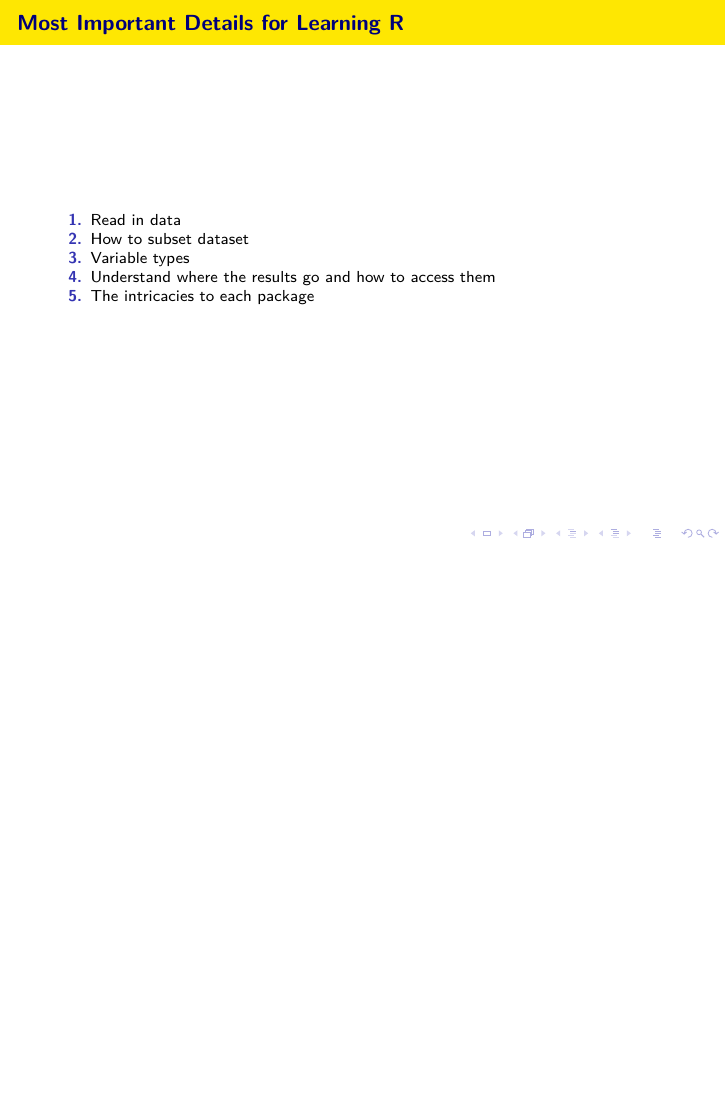
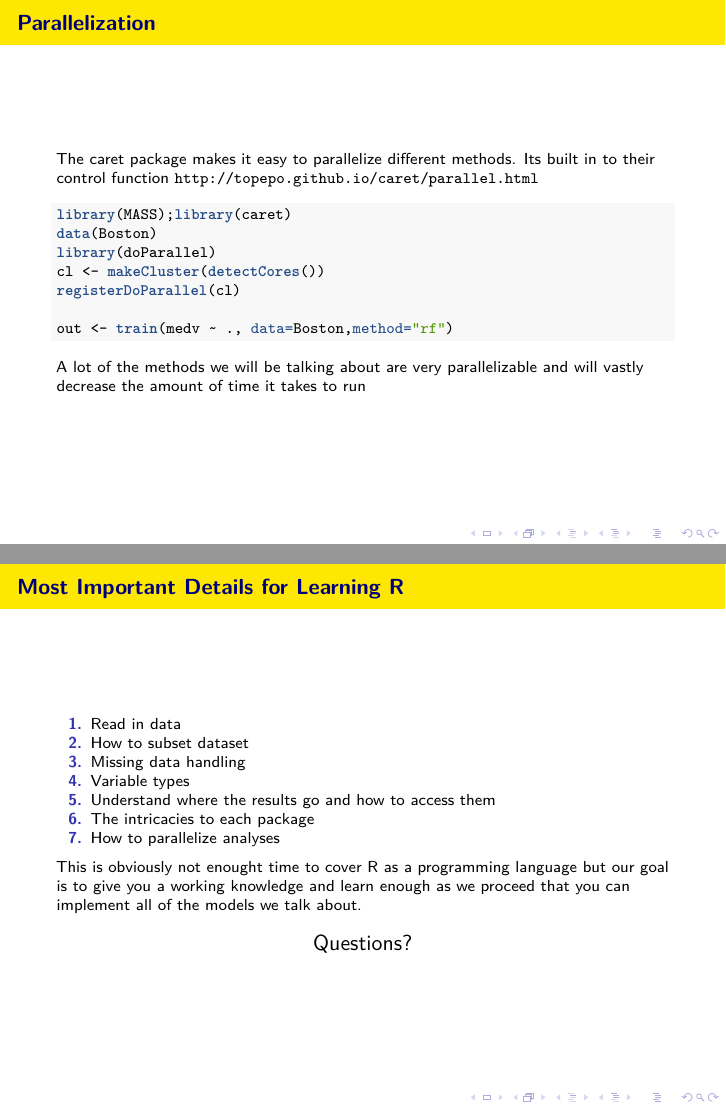
Before and after one commit to Rjacobucci/SearchWkshp_labs16, an R Markdown document (lab1.rmd): page 12 of 12 before the commit and pages 12 and 13 of 13 after it, the two joined at a grey line. The pictures show the output file lab1.pdf that the author committed with the source.

Commit message:
R programming section done

````diff
--- a/lab1.rmd
+++ b/lab1.rmd
@@ -191,10 +191,36 @@ str(out)
 Using str() will list all of the attributes of the "out" object. This is important to use if print() or summary () dont
 give you the information you want. Most applicable if you need nitty gritty details
 
+## Parallelization
+
+The caret package makes it easy to parallelize different methods. Its built in to their control function
+http://topepo.github.io/caret/parallel.html
+
+```{r,eval=FALSE}
+library(MASS);library(caret)
+data(Boston)
+library(doParallel)
+cl <- makeCluster(detectCores())
+registerDoParallel(cl)
+
+out <- train(medv ~ ., data=Boston,method="rf")
+
+```
+
+A lot of the methods we will be talking about are very parallelizable and will vastly decrease the amount of time it takes to run
+
 ## Most Important Details for Learning R
 
 1. Read in data
 2. How to subset dataset
-3. Variable types
-3. Understand where the results go and how to access them
-4. The intricacies to each package
+3. Missing data handling
+4. Variable types
+5. Understand where the results go and how to access them
+6. The intricacies to each package
+7. How to parallelize analyses
+
+This is obviously not enought time to cover R as a programming language but our goal is to give you a working knowledge and learn enough as we proceed that you can implement all of the models we talk about.
+
+\begin{center}
+\Large{Questions?}
+\end{center}
````
Also changed, not shown: lab1.pdf.
